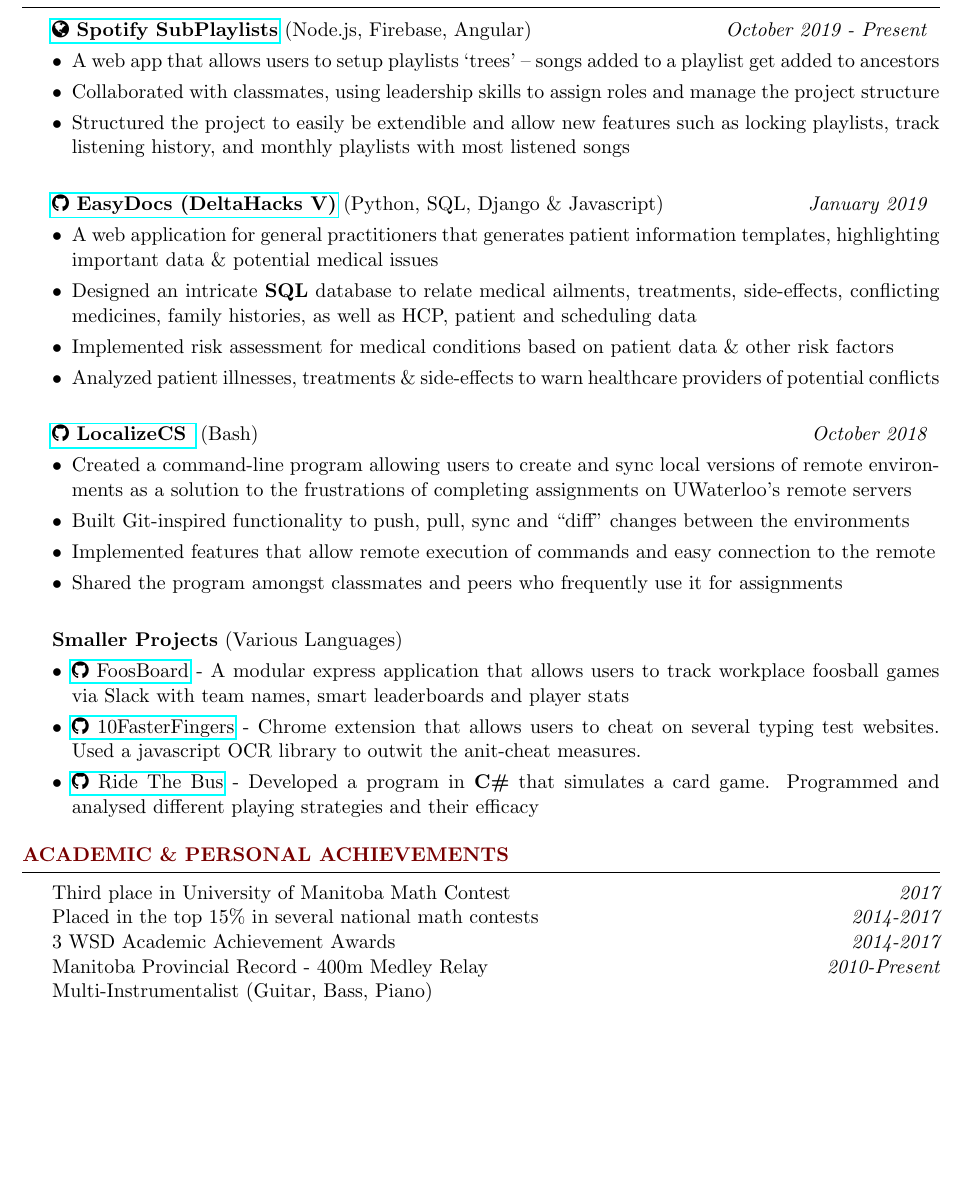
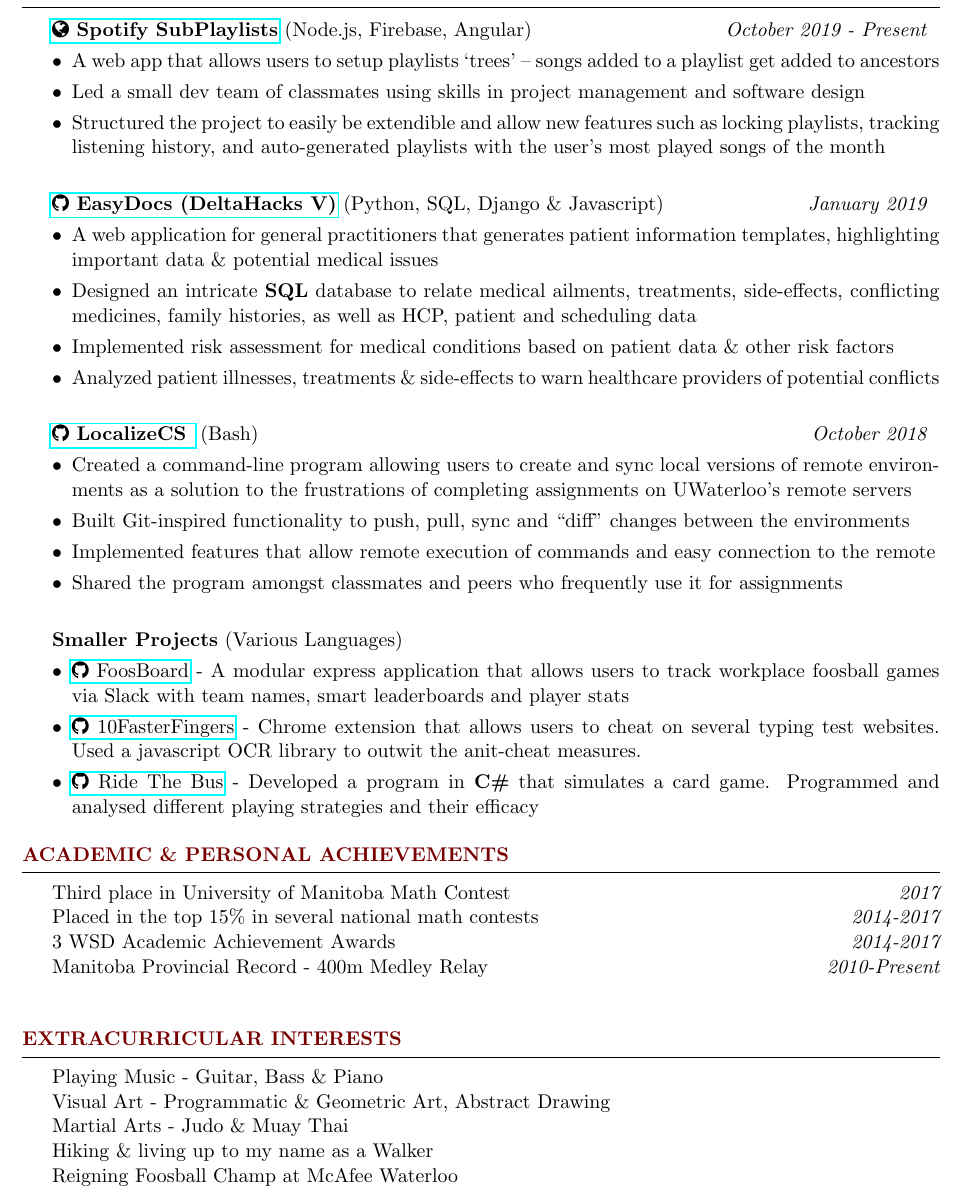
Before and after one commit to wbhildeb/Resume, a LaTeX CV (resume.tex): part of page 2 of 2, cut so that both start at the same text, the shorter picture padded with empty space. Compiled offline with pdfLaTeX.

Commit message:
Add Extracurricular Interests section

```diff
--- a/resume.tex
+++ b/resume.tex
@@ -139,8 +139,8 @@
         {October 2019 - Present}
         {
             \item A web app that allows users to setup playlists `trees' -- songs added to a playlist get added to ancestors
-            \item Collaborated with classmates, using leadership skills to assign roles and manage the project structure
-            \item Structured the project to easily be extendible and allow new features such as locking playlists, track listening history, and monthly playlists with most listened songs
+            \item Led a small dev team of classmates using skills in project management and software design
+            \item Structured the project to easily be extendible and allow new features such as locking playlists, tracking listening history, and auto-generated playlists with the user's most played songs of the month
         }
     \end{sideproject}
 
@@ -201,10 +201,18 @@
     \award{Placed in the top 15\% in several national math contests}{2014-2017} \\
     \award{3 WSD Academic Achievement Awards}{2014-2017}\\
     \award{Manitoba Provincial Record - 400m Medley Relay}{2010-Present}\\
-    \award{Multi-Instrumentalist (Guitar, Bass, Piano)}{ }\\
 \end{rSection}
 
+%----------------------------------------------------------------------------------------
+%	INTERESTS SECTION
+%----------------------------------------------------------------------------------------
 
-
+\begin{rSection}{Extracurricular interests}
+    \award{Playing Music - Guitar, Bass \& Piano}{ }\\
+    \award{Visual Art - Programmatic \& Geometric Art, Abstract Drawing}{ }\\
+    \award{Martial Arts - Judo \& Muay Thai}{ }\\
+    \award{Hiking \& living up to my name as a Walker}{ }\\
+    \award{Reigning Foosball Champ at McAfee Waterloo}{ }\\
+\end{rSection}
 
 \end{document}
```
Also changed, not shown: resume.pdf.
